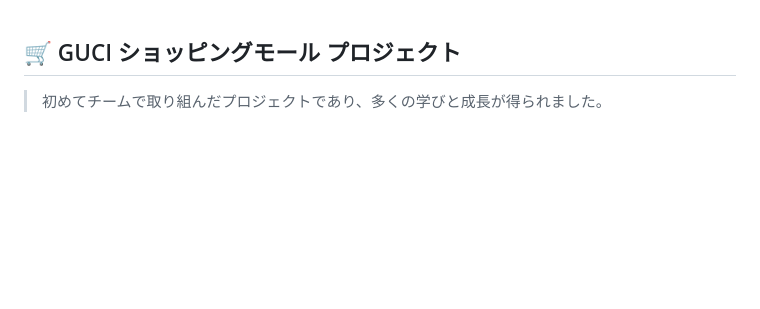
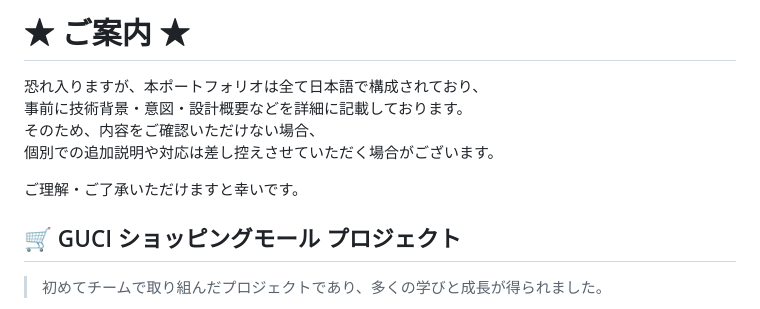
Before and after one commit to john911120/GUCI_JPY, a Markdown page: README.md, the part around the change. GitHub-like rendering; blank space fills up the shorter version.

```diff
--- a/README.md
+++ b/README.md
@@ -1,3 +1,13 @@
+<h1 align="left"><span style="color:teal;"> ★ ご案内 ★</span></h1>
+
+恐れ入りますが、本ポートフォリオは全て日本語で構成されており、
+事前に技術背景・意図・設計概要などを詳細に記載しております。
+そのため、内容をご確認いただけない場合、
+個別での追加説明や対応は差し控えさせていただく場合がございます。
+
+ご理解・ご了承いただけますと幸いです。
+
+
 <h2 align="left"><span style="color: teal;">🛒 GUCI ショッピングモール プロジェクト</span></h2>
 
 <blockquote>
```
